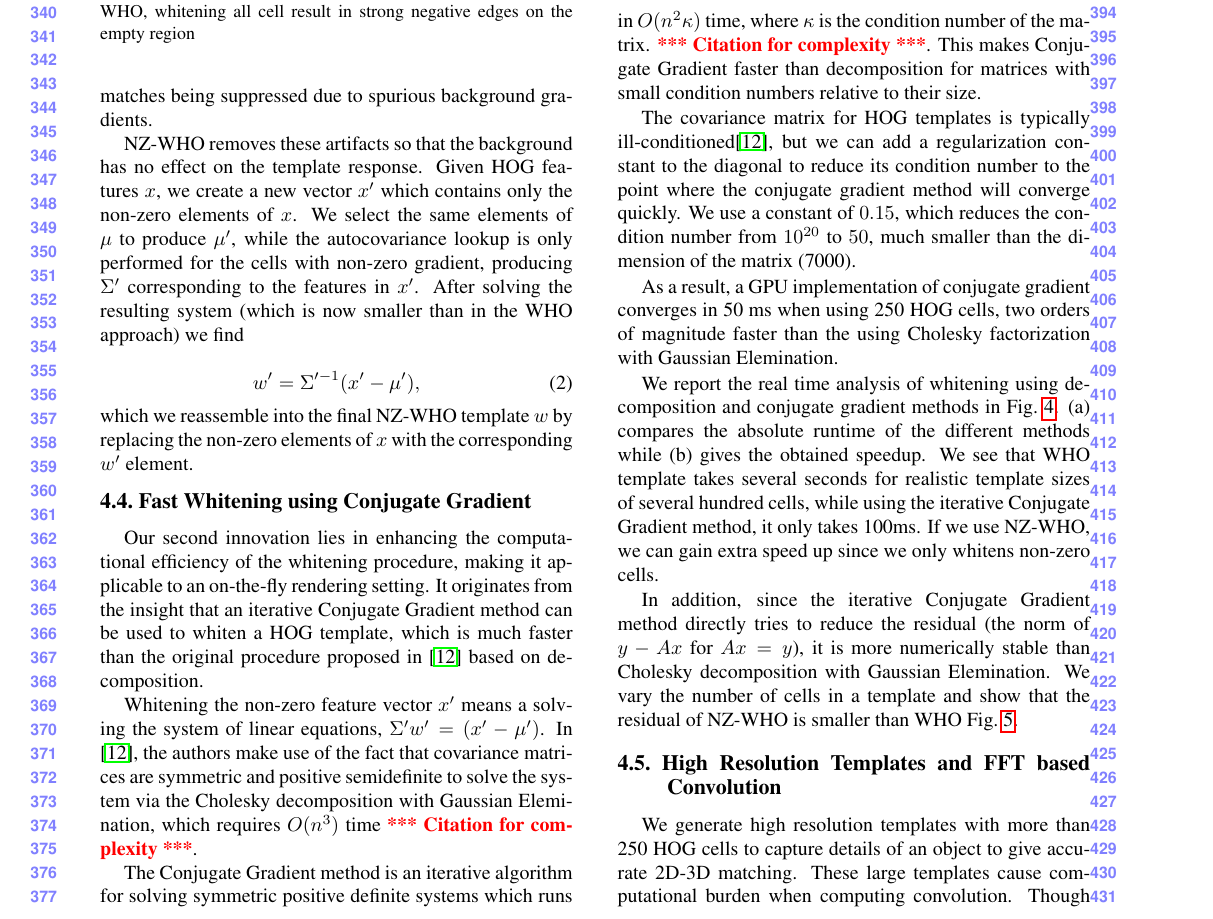
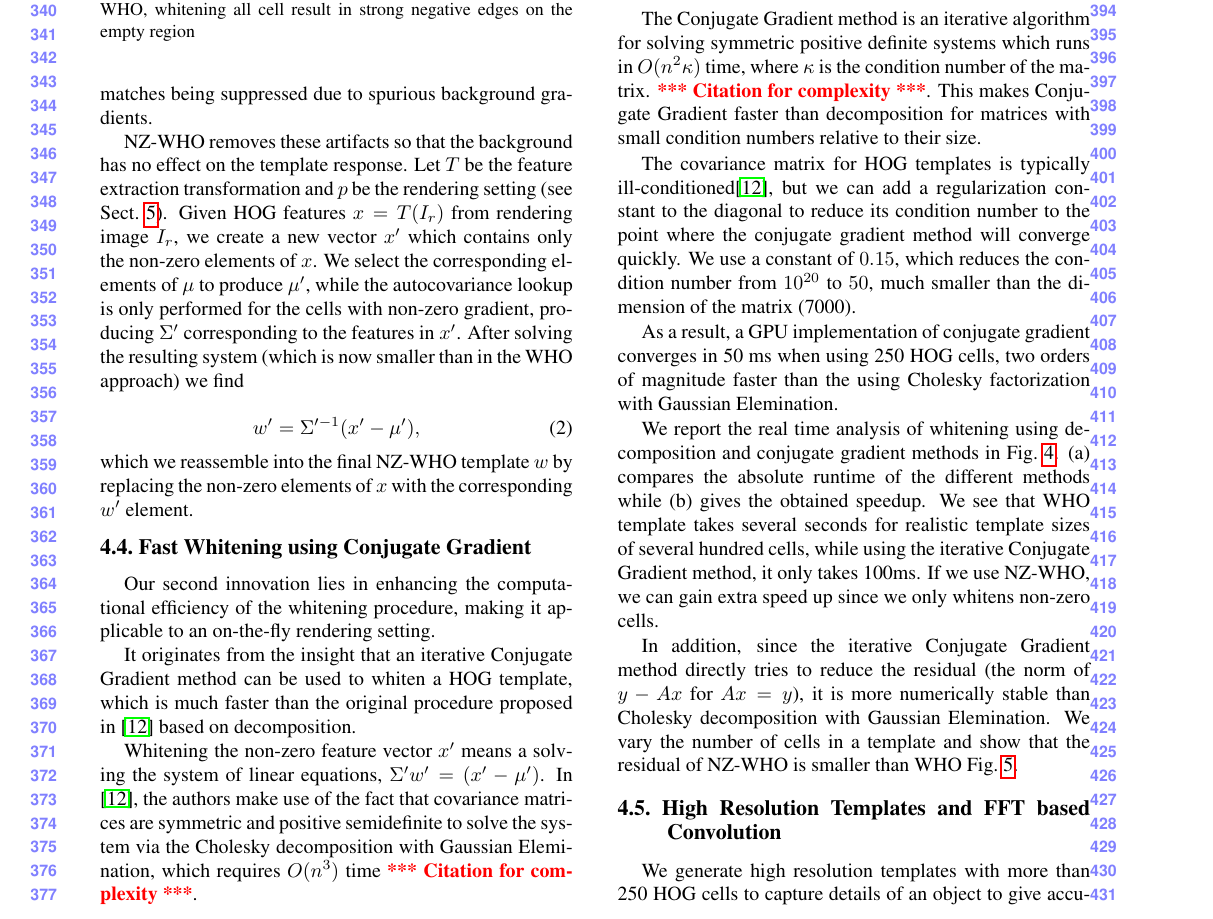
Before and after one commit to mrthat/cvpr15choy, a LaTeX paper (egpaper_final.tex, which reads approach.tex): part of page 4 of 12, cut so that both start at the same text. Compiled offline with pdfLaTeX.

Commit message:
in progress third pass sec.4

```diff
--- a/approach.tex
+++ b/approach.tex
@@ -105,8 +105,10 @@ This could result in positive matches being suppressed due to spurious
 background gradients.
 
 NZ-WHO removes these artifacts so that the background has no effect on the
-template response. Given HOG features $x$, we create a new vector $x'$ which
-contains only the non-zero elements of $x$. We select the same elements of
+template response. Let $T$ be the feature extraction transformation and $p$ be
+the rendering setting (see Sect.~\ref{sec:fine}). Given HOG features $x=T(I_r)$
+from rendering image $I_r$, we create a new vector $x'$ which
+contains only the non-zero elements of $x$. We select the corresponding elements of
 $\mu$ to produce $\mu'$, while the autocovariance lookup is only performed for
 the cells with non-zero gradient, producing $\Sigma'$ corresponding to the
 features in $x'$. After solving the resulting system (which is now smaller than
```
Also changed, not shown: egpaper_final.bbl (deleted), approach.tex (2 more changed lines).
